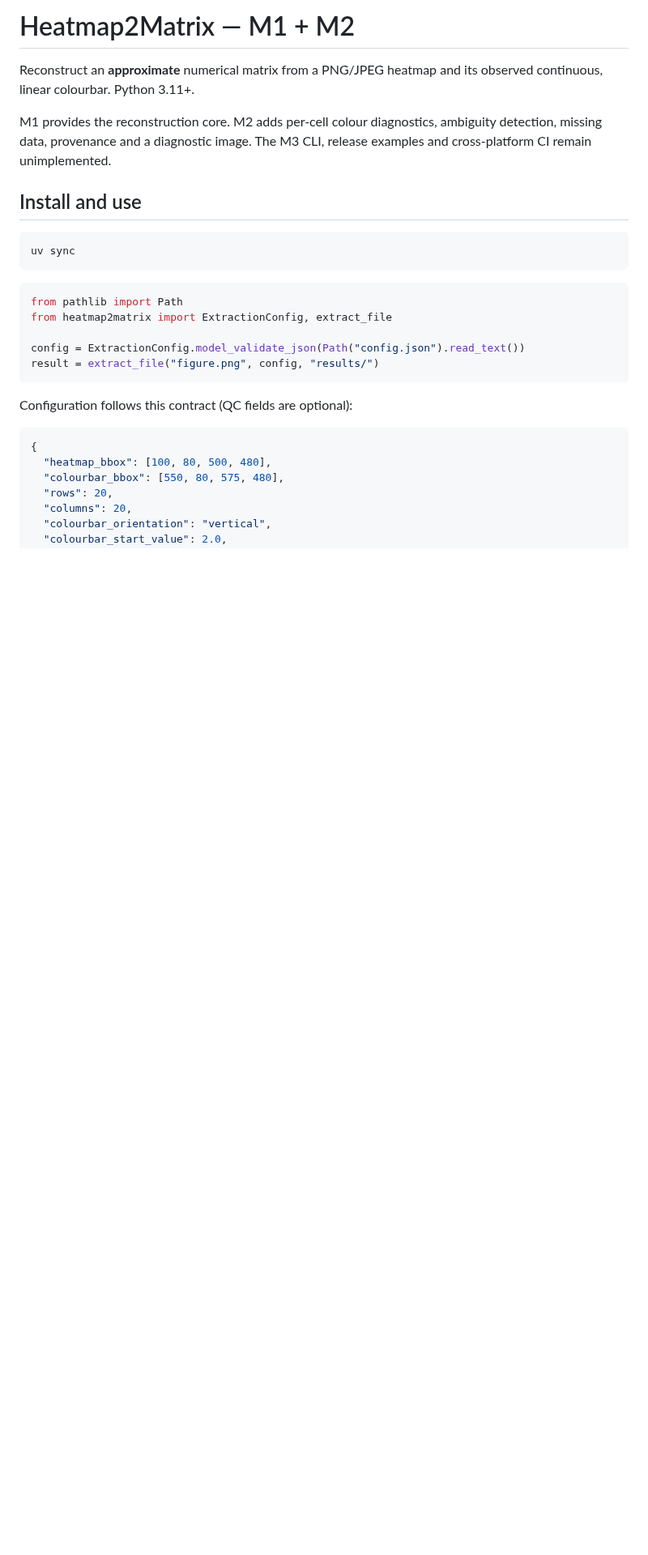
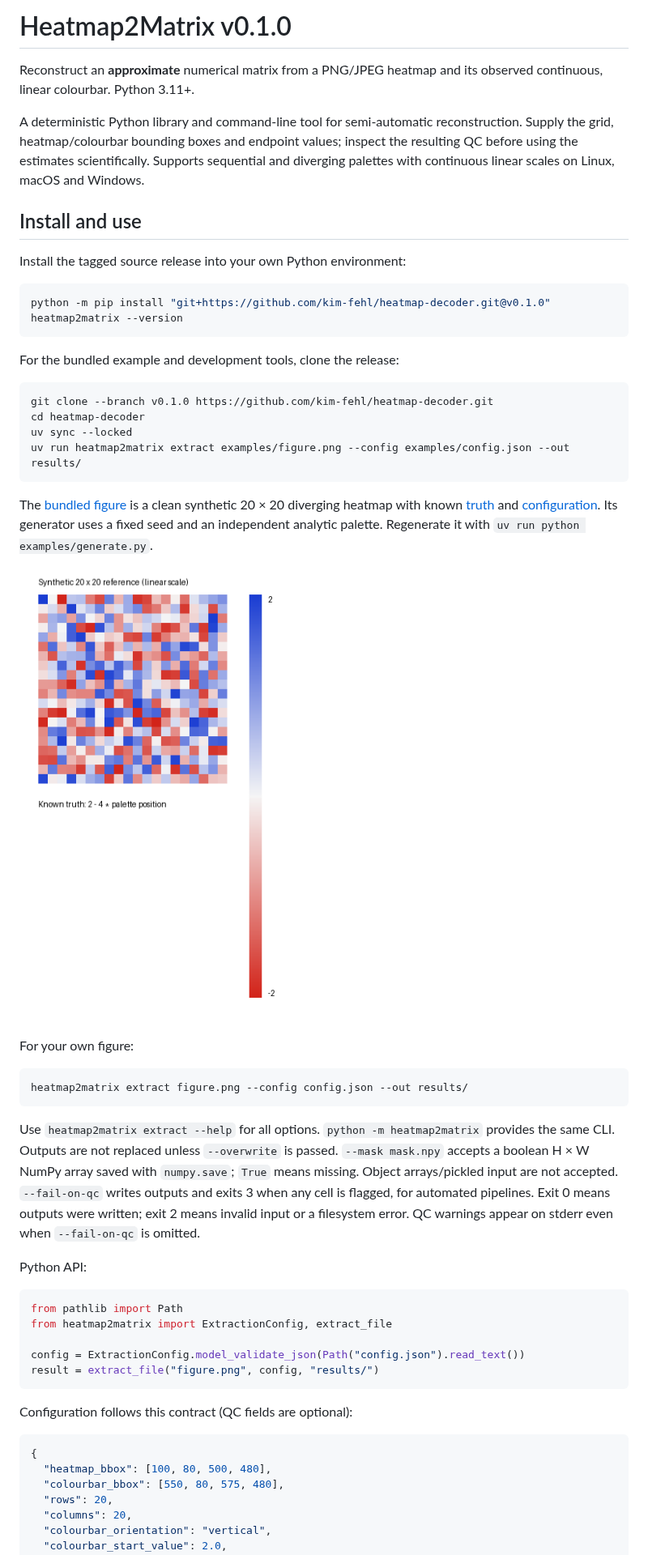
Before and after one commit to kim-fehl/heatmap-decoder, a Markdown page: README.md, the part around one of its changes. Shown at 81% size. Rendered like a GitHub page; pictures changed too: examples/figure.png (added); blank space fills up the shorter version.

Commit message:
Release v0.1.0 CLI, reproducible example and cross-platform CI

````diff
--- a/README.md
+++ b/README.md
@@ -1,17 +1,53 @@
-# Heatmap2Matrix — M1 + M2
+# Heatmap2Matrix v0.1.0
 
 Reconstruct an **approximate** numerical matrix from a PNG/JPEG heatmap and its
 observed continuous, linear colourbar. Python 3.11+.
 
-M1 provides the reconstruction core. M2 adds per-cell colour diagnostics,
-ambiguity detection, missing data, provenance and a diagnostic image. The M3 CLI,
-release examples and cross-platform CI remain unimplemented.
+A deterministic Python library and command-line tool for semi-automatic reconstruction.
+Supply the grid, heatmap/colourbar bounding boxes and endpoint values; inspect the
+resulting QC before using the estimates scientifically. Supports sequential and
+diverging palettes with continuous linear scales on Linux, macOS and Windows.
 
 ## Install and use
 
+Install the tagged source release into your own Python environment:
+
 ```bash
-uv sync
+python -m pip install "git+https://github.com/kim-fehl/heatmap-decoder.git@v0.1.0"
+heatmap2matrix --version
 ```
+
+For the bundled example and development tools, clone the release:
+
+```bash
+git clone --branch v0.1.0 https://github.com/kim-fehl/heatmap-decoder.git
+cd heatmap-decoder
+uv sync --locked
+uv run heatmap2matrix extract examples/figure.png --config examples/config.json --out results/
+```
+
+The [bundled figure](examples/figure.png) is a clean synthetic 20 × 20 diverging
+heatmap with known [truth](examples/truth.csv) and [configuration](examples/config.json).
+Its generator uses a fixed seed and an independent analytic palette. Regenerate it
+with `uv run python examples/generate.py`.
+
+![Synthetic example heatmap and colourbar](examples/figure.png)
+
+For your own figure:
+
+```bash
+heatmap2matrix extract figure.png --config config.json --out results/
+```
+
+Use `heatmap2matrix extract --help` for all options. `python -m heatmap2matrix`
+provides the same CLI. Outputs are not replaced unless `--overwrite` is passed.
+`--mask mask.npy` accepts a boolean H × W NumPy array saved with `numpy.save`;
+`True` means missing. Object arrays/pickled input are not accepted. `--fail-on-qc`
+writes outputs and exits 3 when any cell is flagged, for automated pipelines.
+Exit 0 means outputs were written; exit 2 means invalid input or a filesystem error.
+QC warnings appear on stderr even when `--fail-on-qc` is omitted.
+
+Python API:
 
 ```python
 from pathlib import Path
````
Also changed, not shown: other parts of README.md (+21 -1 lines), CHANGELOG.md (added, +16 -0 lines), examples/README.md (added, +21 -0 lines), 14 other files.
